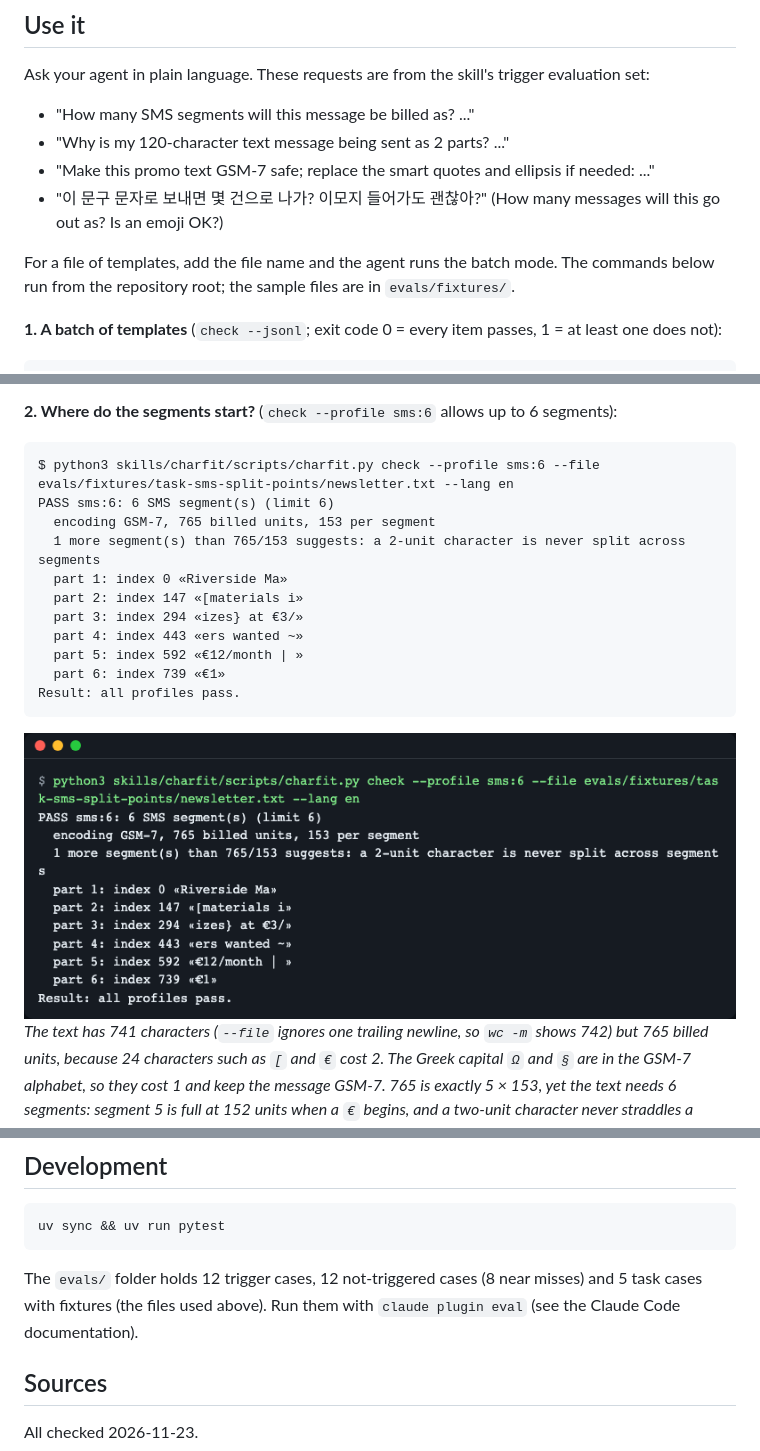
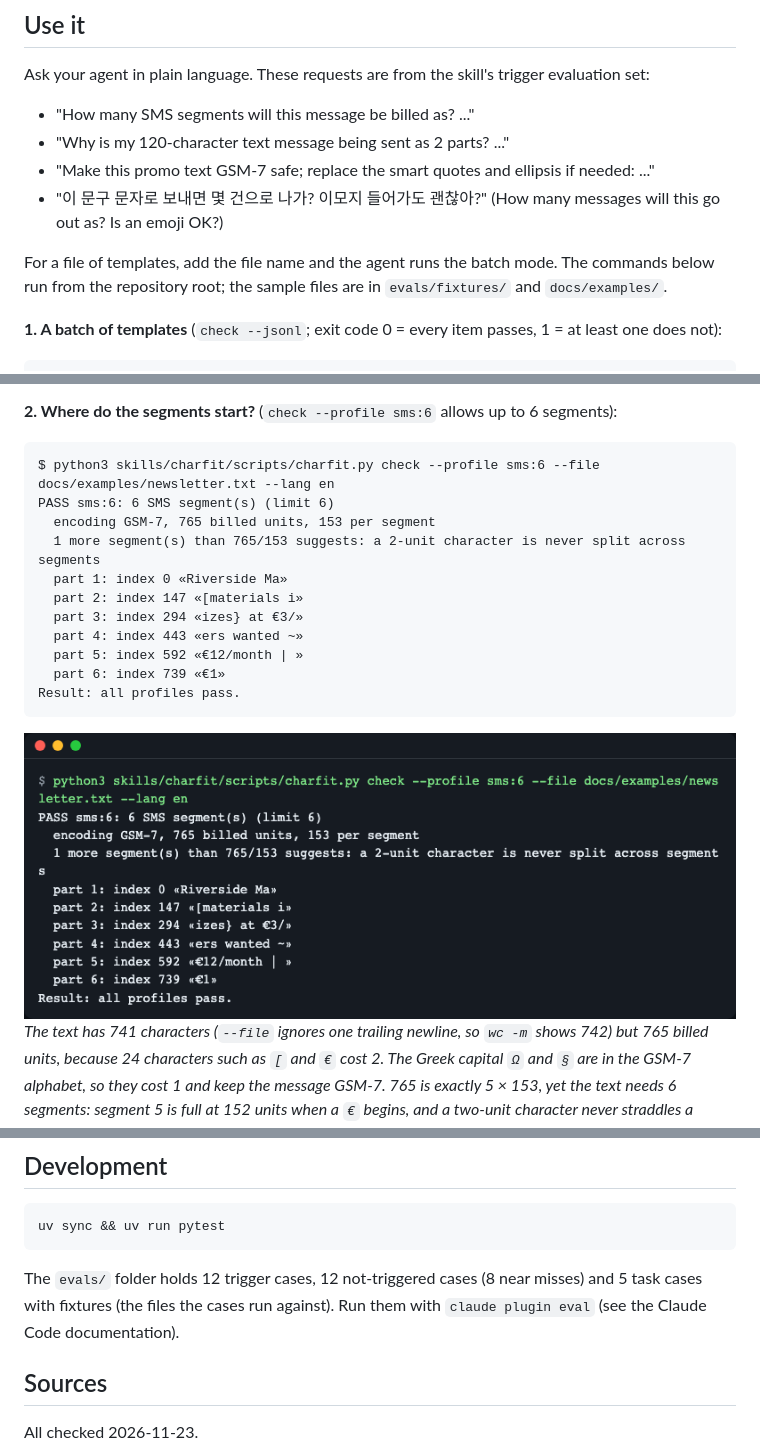
Before and after one commit to LeeGyeongPil/charfit, a Markdown page: README.md, 3 parts joined by grey strips. GitHub-like rendering; pictures changed too: docs/images/02-split-points.png.

Commit message:
docs(readme): update evaluation table and example paths
Table shows the latest measurement; the sample file moved to
docs/examples.

````diff
--- a/README.md
+++ b/README.md
@@ -57,7 +57,7 @@ Ask your agent in plain language. These requests are from the skill's trigger ev
 - "Make this promo text GSM-7 safe; replace the smart quotes and ellipsis if needed: ..."
 - "이 문구 문자로 보내면 몇 건으로 나가? 이모지 들어가도 괜찮아?" (How many messages will this go out as? Is an emoji OK?)
 
-For a file of templates, add the file name and the agent runs the batch mode. The commands below run from the repository root; the sample files are in `evals/fixtures/`.
+For a file of templates, add the file name and the agent runs the batch mode. The commands below run from the repository root; the sample files are in `evals/fixtures/` and `docs/examples/`.
 
 **1. A batch of templates** (`check --jsonl`; exit code 0 = every item passes, 1 = at least one does not):
 
@@ -82,7 +82,7 @@ Total SMS: 41 segments billed; 12 GSM-7 items, 12 UCS-2 items, 14 items with 2+
 **2. Where do the segments start?** (`check --profile sms:6` allows up to 6 segments):
 
 ```
-$ python3 skills/charfit/scripts/charfit.py check --profile sms:6 --file evals/fixtures/task-sms-split-points/newsletter.txt --lang en
+$ python3 skills/charfit/scripts/charfit.py check --profile sms:6 --file docs/examples/newsletter.txt --lang en
 PASS sms:6: 6 SMS segment(s) (limit 6)
   encoding GSM-7, 765 billed units, 153 per segment
   1 more segment(s) than 765/153 suggests: a 2-unit character is never split across segments
@@ -279,7 +279,7 @@ The full rules are in [`skills/charfit/references/rules.md`](skills/charfit/refe
 uv sync && uv run pytest
 ```
 
-The `evals/` folder holds 12 trigger cases, 12 not-triggered cases (8 near misses) and 5 task cases with fixtures (the files used above). Run them with `claude plugin eval` (see the Claude Code documentation).
+The `evals/` folder holds 12 trigger cases, 12 not-triggered cases (8 near misses) and 5 task cases with fixtures (the files the cases run against). Run them with `claude plugin eval` (see the Claude Code documentation).
 
 ## Sources
 
````
Also changed, not shown: other parts of README.md (+3 -3 lines), README.ko.md (+6 -6 lines), docs/images/02-split-points.ko.png.
